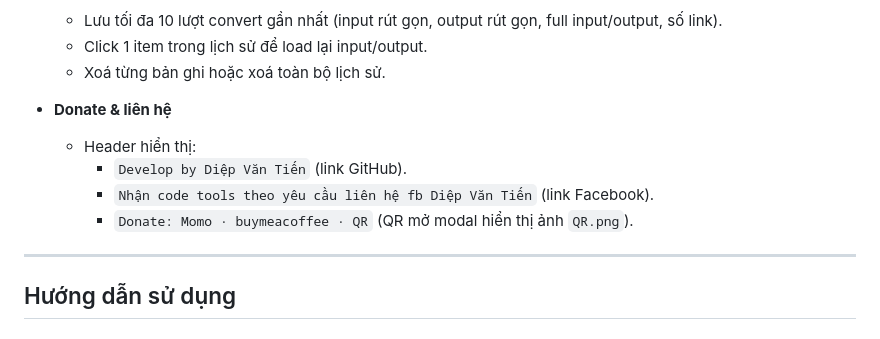
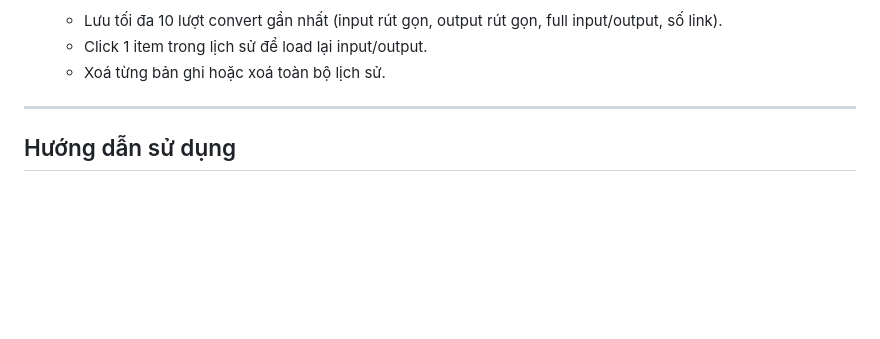
Before and after one commit to huynhlongdai/shopee-affiliate-server, a Markdown page: README.md, the part around the change. GitHub-like rendering; blank space fills up the shorter version.

```diff
--- a/README.md
+++ b/README.md
@@ -49,13 +49,6 @@ Sau khi tải xong:
   - Lưu tối đa 10 lượt convert gần nhất (input rút gọn, output rút gọn, full input/output, số link).
   - Click 1 item trong lịch sử để load lại input/output.
   - Xoá từng bản ghi hoặc xoá toàn bộ lịch sử.
-
-- **Donate & liên hệ**
-  - Header hiển thị:
-    - `Develop by Diệp Văn Tiến` (link GitHub).
-    - `Nhận code tools theo yêu cầu liên hệ fb Diệp Văn Tiến` (link Facebook).
-    - `Donate: Momo · buymeacoffee · QR` (QR mở modal hiển thị ảnh `QR.png`).
-
 ---
 
 ## Hướng dẫn sử dụng
```
